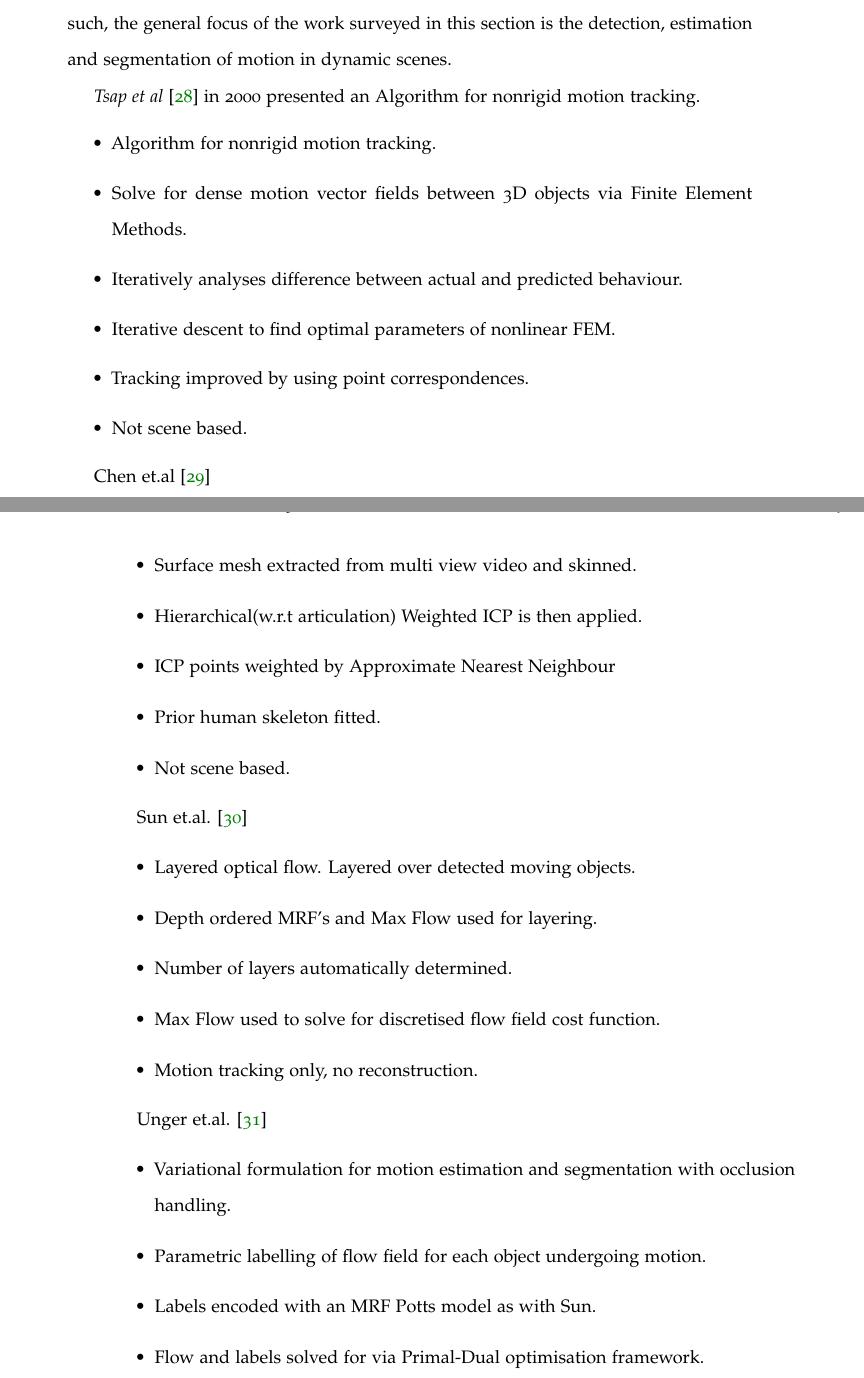
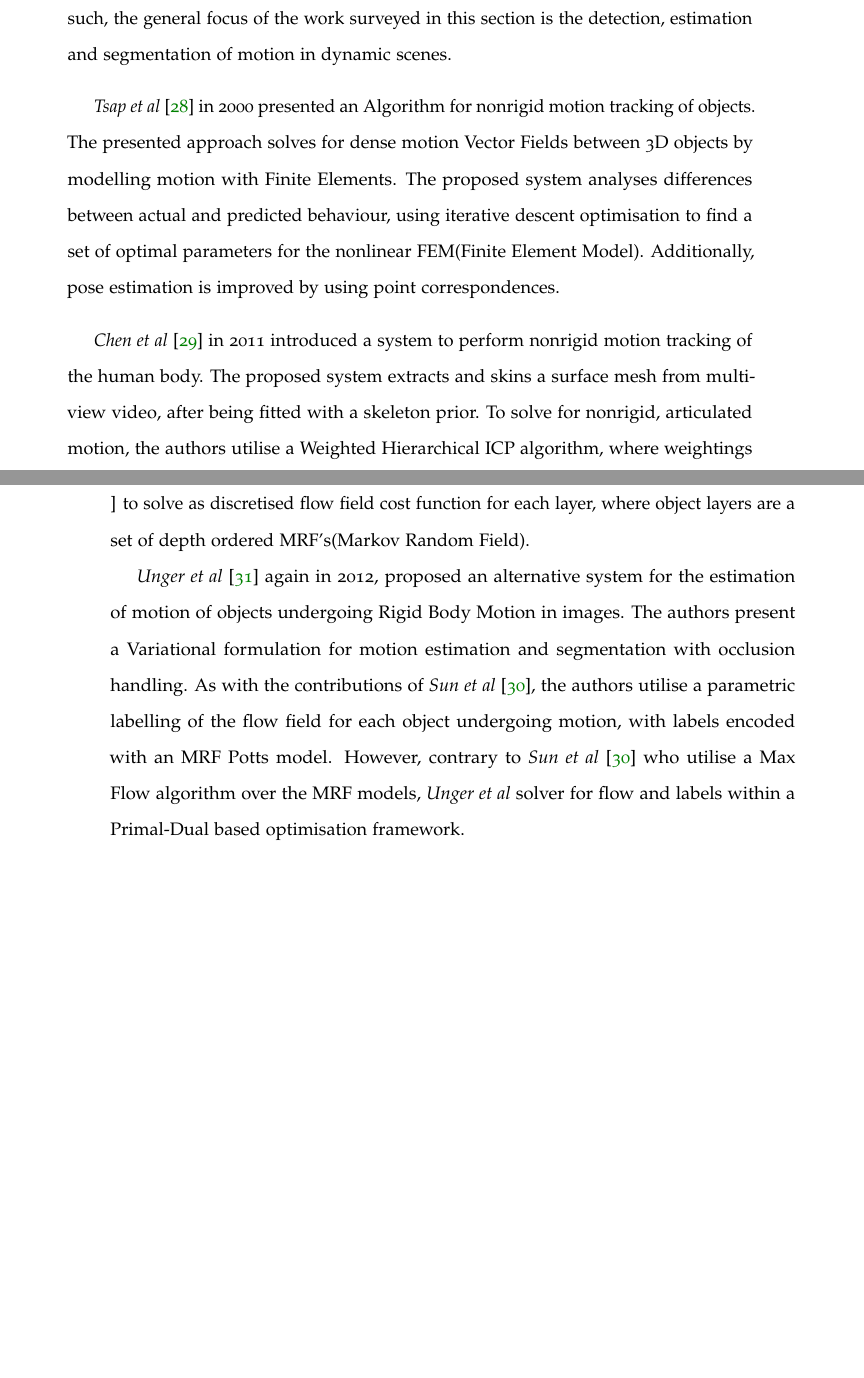
Before and after one commit to JackHunt/Thesis, a LaTeX thesis (thesis.tex, which reads chapters/lit_review.tex): two parts of pages 18 and 19 of 81, joined at a grey line, cut so that both start at the same text, the shorter picture padded with empty space. Compiled offline with pdfLaTeX.

Commit message:
Literature review additions.

```diff
--- a/chapters/lit_review.tex
+++ b/chapters/lit_review.tex
@@ -226,31 +226,15 @@ and Optical Flow. As such, the general focus of the work surveyed in this sectio
 detection, estimation and segmentation of motion in dynamic scenes.
 
 \textit{Tsap et al} \cite{Tsap2000} in 2000 presented an Algorithm for nonrigid motion
-tracking.
-\begin{itemize}
-	\item Algorithm for nonrigid motion tracking.
-	\item Solve for dense motion vector fields between 3D objects via Finite Element Methods. %Cite FEM
-	\item Iteratively analyses difference between actual and predicted behaviour.
-	\item Iterative descent to find optimal parameters of nonlinear FEM.
-	\item Tracking improved by using point correspondences.
-	\item Not scene based.
-\end{itemize}
+tracking of objects. The presented approach solves for dense motion Vector Fields between
+3D objects by modelling motion with Finite Elements. The proposed system analyses differences
+between actual and predicted behaviour, using iterative descent optimisation to find a set of
+optimal parameters for the nonlinear FEM(Finite Element Model). Additionally, pose estimation
+is improved by using point correspondences.
 
-Chen et.al \cite{Chen2011}
-\begin{itemize}
-	\item Nonrigid motion tracking applied to human body.
-	\item Surface mesh extracted from multi view video and skinned.
-	\item Hierarchical(w.r.t articulation) Weighted ICP is then applied.
-	\item ICP points weighted by Approximate Nearest Neighbour %cite
-	\item Prior human skeleton fitted.
-	\item Not scene based.
-\end{itemize}
+\textit{Chen et al} \cite{Chen2011} in 2011 introduced a system to perform nonrigid motion
+tracking of the human body. The proposed system extracts and skins a surface mesh from
+multi-view video, after being fitted with a skeleton prior. To solve for nonrigid, articulated
+motion, the authors utilise a Weighted Hierarchical ICP algorithm, where weightings are obtained
+by the Approximate Nearest Neighbour \cite{ANN} algorithm.
 
-Sun et.al. \cite{Sun2012}
-\begin{itemize}
-	\item Layered optical flow. Layered over detected moving objects.
-	\item Depth ordered MRF's and Max Flow used for layering.%cite MF
-	\item Number of layers automatically determined.
-	\item Max Flow used to solve for discretised flow field cost function.
-	\item Motion tracking only, no reconstruction.
-\end{itemize}
@@ -257,12 +244,14 @@ Sun et.al. \cite{Sun2012}
+automatically. The authors utilise Max Flow \cite{MAXFLOW} to solve as discretised flow field cost
+function for each layer, where object layers are a set of depth ordered MRF's(Markov Random Field).
 
-Unger et.al. \cite{Unger2012}
-\begin{itemize}
-	\item Variational formulation for motion estimation and segmentation with occlusion handling.
-	\item Parametric labelling of flow field for each object undergoing motion.
-	\item Labels encoded with an MRF Potts model as with Sun. %cite potts model.
-	\item Flow and labels solved for via Primal-Dual optimisation framework. %cite primal dual
-	\item Again, motion only. No reconstruction.
-\end{itemize}
+\textit{Unger et al} \cite{Unger2012} again in 2012, proposed an alternative system for the
+estimation of motion of objects undergoing Rigid Body Motion in images. The authors present a
+Variational formulation for motion estimation and segmentation with occlusion handling. As with
+the contributions of \textit{Sun et al} \cite{Sun2012}, the authors utilise a parametric labelling
+of the flow field for each object undergoing motion, with labels encoded with an MRF Potts model.
+However, contrary to \textit{Sun et al} \cite{Sun2012} who utilise a Max Flow algorithm over the
+MRF models, \textit{Unger et al} solver for flow and labels within a Primal-Dual based optimisation
+framework.
 
 Herbst et.al. \cite{Herbst2013}
 \begin{itemize}
```
Also changed, not shown: chapters/lit_review.tex (3 more changed lines), 1 other file.
